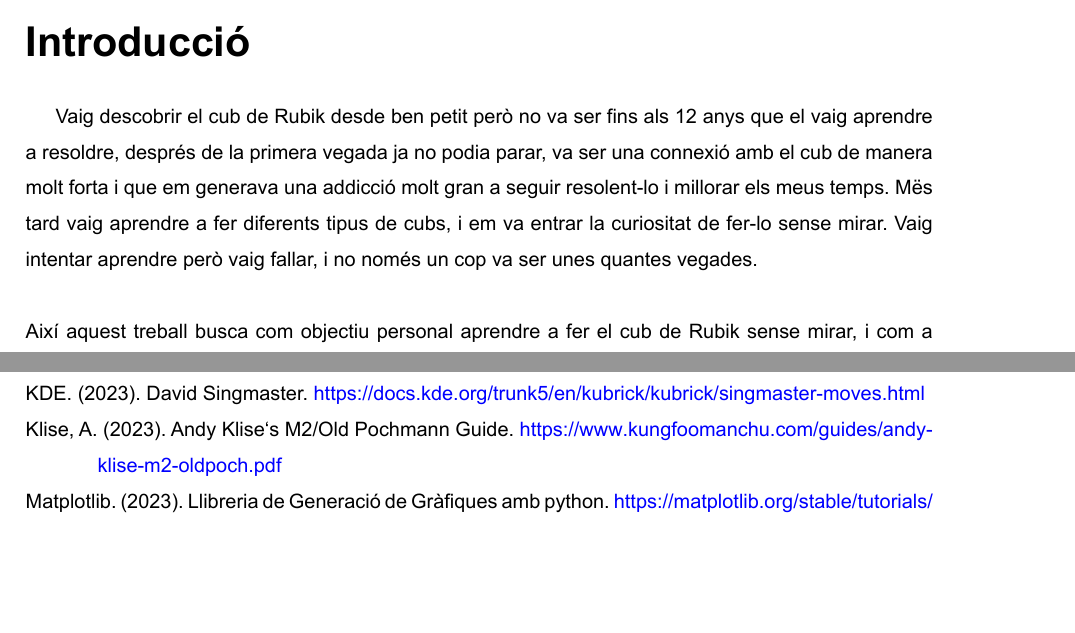
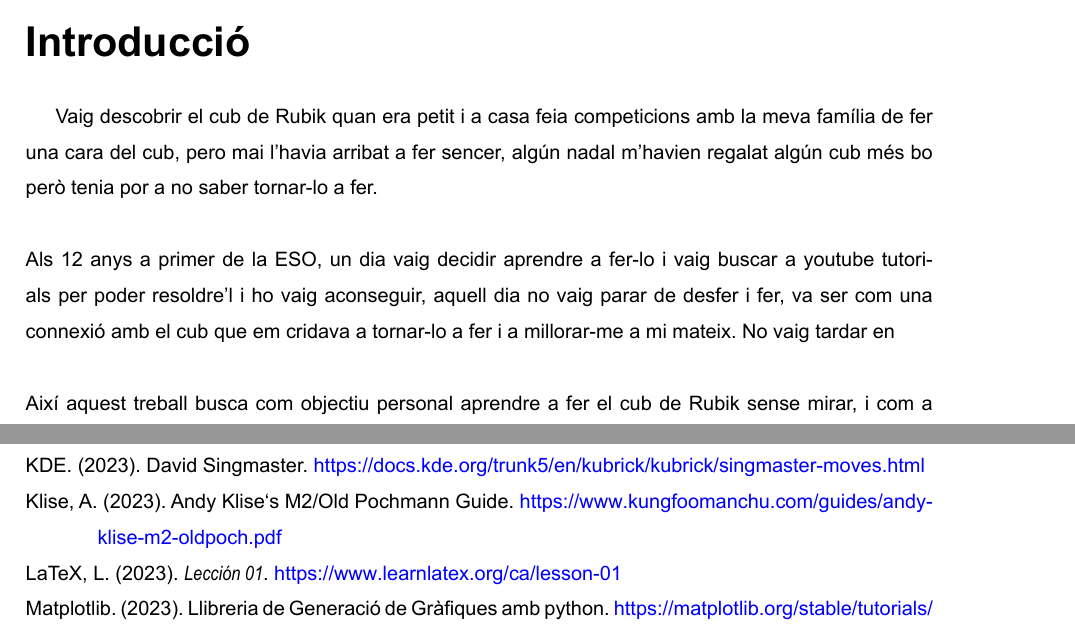
Before and after one commit to PolSances13/TDR, a LaTeX document (main.tex, which reads Bibliografia.bib, Sections/Introduction.tex): two parts of pages 4 and 28 of 46, joined at a grey line, cut so that both start at the same text, the shorter picture padded with empty space. The pictures show the PDF file main.pdf that the author committed with the source.

Commit message:
Addició Bibliografia i Inrtroducció a mitjes.

```diff
--- a/Bibliografia.bib
+++ b/Bibliografia.bib
@@ -25,3 +28,6 @@
+  year = {2023},
+  url = {https://www.learnlatex.org/ca/lesson-01},
+}
 
 @misc{Progressio,
     title = {MAPA de Progressió d`un excampió mundial},
--- a/Sections/Introduction.tex
+++ b/Sections/Introduction.tex
@@ -1,8 +1,9 @@
 \part*{Introducció}
 \addcontentsline{toc}{section}{Introducció}
 
-Vaig descobrir el cub de Rubik desde ben petit però no va ser fins als 12 anys que el vaig aprendre a resoldre, després de la primera vegada ja no podia parar, va ser una connexió amb el cub de manera molt forta i que em generava una addicció molt gran a seguir resolent-lo i millorar els meus temps.
-Mës tard vaig aprendre a fer diferents tipus de cubs, i em va entrar la curiositat de fer-lo sense mirar. Vaig intentar aprendre però vaig fallar, i no només un cop va ser unes quantes vegades.
+Vaig descobrir el cub de Rubik quan era petit i a casa feia competicions amb la meva família de fer una cara del cub, pero mai l'havia arribat a fer sencer, algún nadal m'havien regalat algún cub més bo però tenia por a no saber tornar-lo a fer.
+\\\\Als 12 anys a primer de la ESO, un dia vaig decidir aprendre a fer-lo i vaig buscar a youtube tutorials per poder resoldre'l i ho vaig aconseguir, aquell dia no vaig parar de desfer i fer, va ser com una connexió amb el cub que em cridava a tornar-lo a fer i a millorar-me a mi mateix.
+No vaig tardar en
 \\\\Així aquest treball busca com objectiu personal aprendre a fer el cub de Rubik sense mirar, i com a objectiu del treball, realitzar un tutorial complet amb tot tipus de recursos que puguin ajudar a qualsevol a entendre a fer el cub de rubik sense mirar.
 \\\\La motivació d'aquest treball han siguts aquests intents fallits a l'hora d'aprendre i el "fracàs" que havia experimentat.
 \\\\Per realitzar aquest treball necessitaré un ordinador amb connexío a internet i el meu cub 3x3.
```
Also changed, not shown: main.pdf, Bibliografia.bib (3 more changed lines).
